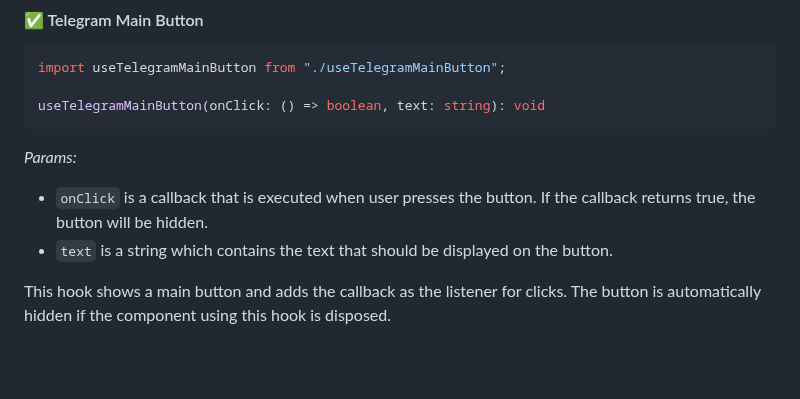
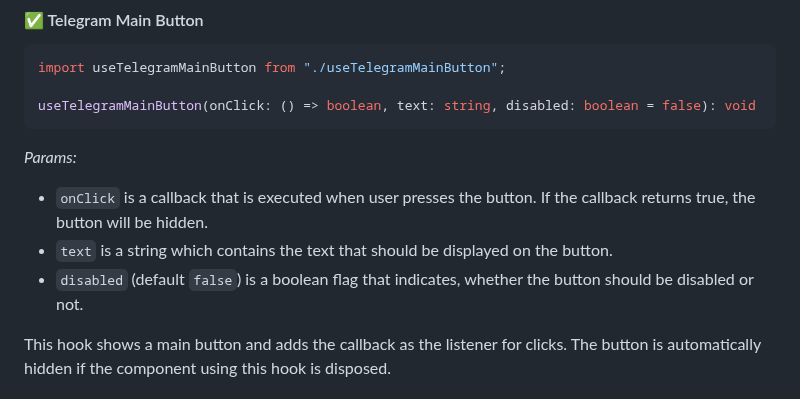
Before and after one commit to UselessStudio/TeleOTP, a Markdown page: README.md, the part around the change. Drawn GitHub-style; blank space fills up the shorter version.

Commit message:
docs: add disabled flag for the main button

````diff
--- a/README.md
+++ b/README.md
@@ -267,12 +267,13 @@ _Returns:_
 ```ts
 import useTelegramMainButton from "./useTelegramMainButton";
 
-useTelegramMainButton(onClick: () => boolean, text: string): void
+useTelegramMainButton(onClick: () => boolean, text: string, disabled: boolean = false): void
 ```
 _Params:_
 * `onClick` is a callback that is executed when user presses the button.
 If the callback returns true, the button will be hidden.
 * `text` is a string which contains the text that should be displayed on the button.
+* `disabled` (default `false`) is a boolean flag that indicates, whether the button should be disabled or not.
 
 This hook shows a main button and adds the callback as the listener for clicks.
 The button is automatically hidden if the component using this hook is disposed.
````
